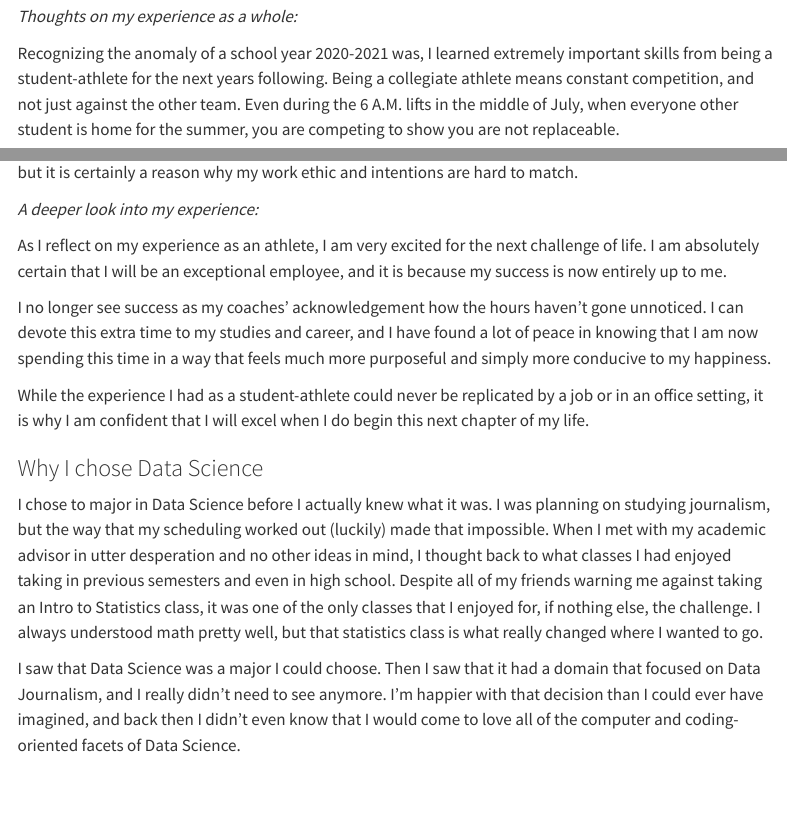
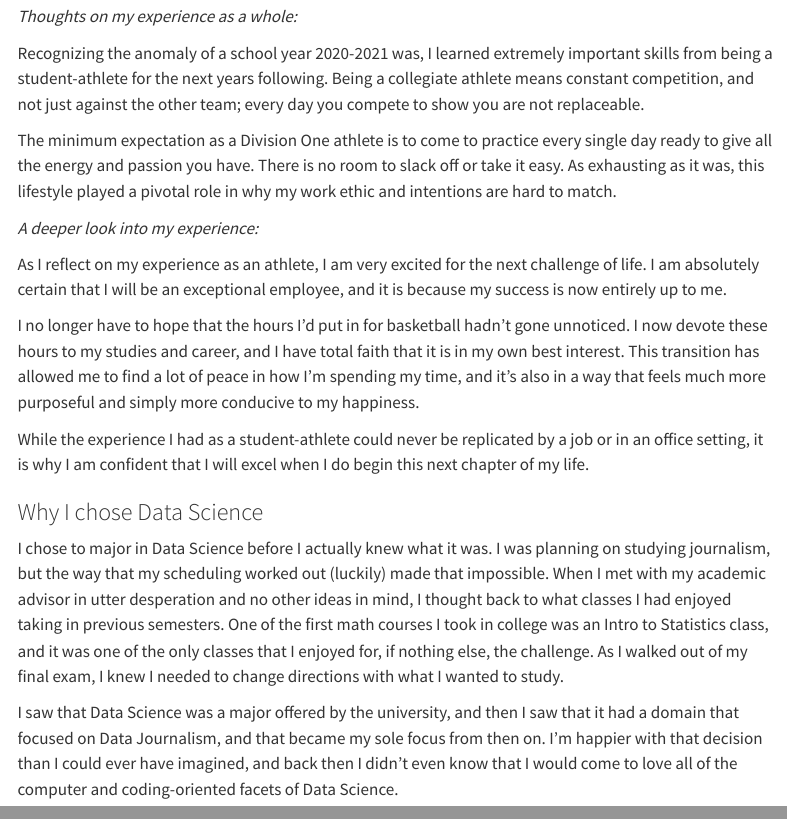
Before and after one commit to pipermacke/piperwebsite, a Quarto document (about.qmd): the page in a window 1100 px wide, from 570 px down, and a second part further down, joined at a grey line. Rendered offline with R 4.5, knitr and Pandoc in place of Quarto, with nearby package versions; menus at the side of the page are left out.

Commit message:
editing about section

```diff
--- a/about.qmd
+++ b/about.qmd
@@ -14,20 +14,20 @@ I say often that I'm glad I made it through that year but also that I'm glad I'l
 
 *Thoughts on my experience as a whole:*
 
-Recognizing the anomaly of a school year 2020-2021 was, I learned extremely important skills from being a student-athlete for the next years following. Being a collegiate athlete means constant competition, and not just against the other team. Even during the 6 A.M. lifts in the middle of July, when everyone other student is home for the summer, you are competing to show you are not replaceable.
+Recognizing the anomaly of a school year 2020-2021 was, I learned extremely important skills from being a student-athlete for the next years following. Being a collegiate athlete means constant competition, and not just against the other team; every day you compete to show you are not replaceable.
 
-The minimum expectation as a Division One athlete is to come to practice every single day ready to give all the energy and passion you have. There is no room to slack off or take it easy. This lifestyle was exhausting, but it is certainly a reason why my work ethic and intentions are hard to match.
+The minimum expectation as a Division One athlete is to come to practice every single day ready to give all the energy and passion you have. There is no room to slack off or take it easy. As exhausting as it was, this lifestyle played a pivotal role in why my work ethic and intentions are hard to match.
 
 *A deeper look into my experience:*
 
 As I reflect on my experience as an athlete, I am very excited for the next challenge of life. I am absolutely certain that I will be an exceptional employee, and it is because my success is now entirely up to me.
 
-I no longer see success as my coaches' acknowledgement how the hours haven't gone unnoticed. I can devote this extra time to my studies and career, and I have found a lot of peace in knowing that I am now spending this time in a way that feels much more purposeful and simply more conducive to my happiness.
+I no longer have to hope that the hours I'd put in for basketball hadn't gone unnoticed. I now devote these hours to my studies and career, and I have total faith that it is in my own best interest. This transition has allowed me to find a lot of peace in how I'm spending my time, and it's also in a way that feels much more purposeful and simply more conducive to my happiness.
 
 While the experience I had as a student-athlete could never be replicated by a job or in an office setting, it is why I am confident that I will excel when I do begin this next chapter of my life.
 
 ### Why I chose Data Science
 
-I chose to major in Data Science before I actually knew what it was. I was planning on studying journalism, but the way that my scheduling worked out (luckily) made that impossible. When I met with my academic advisor in utter desperation and no other ideas in mind, I thought back to what classes I had enjoyed taking in previous semesters and even in high school. Despite all of my friends warning me against taking an Intro to Statistics class, it was one of the only classes that I enjoyed for, if nothing else, the challenge. I always understood math pretty well, but that statistics class is what really changed where I wanted to go.
+I chose to major in Data Science before I actually knew what it was. I was planning on studying journalism, but the way that my scheduling worked out (luckily) made that impossible. When I met with my academic advisor in utter desperation and no other ideas in mind, I thought back to what classes I had enjoyed taking in previous semesters. One of the first math courses I took in college was an Intro to Statistics class, and it was one of the only classes that I enjoyed for, if nothing else, the challenge. As I walked out of my final exam, I knew I needed to change directions with what I wanted to study.
 
-I saw that Data Science was a major I could choose. Then I saw that it had a domain that focused on Data Journalism, and I really didn't need to see anymore. I'm happier with that decision than I could ever have imagined, and back then I didn't even know that I would come to love all of the computer and coding-oriented facets of Data Science.
+I saw that Data Science was a major offered by the university, and then I saw that it had a domain that focused on Data Journalism, and that became my sole focus from then on. I'm happier with that decision than I could ever have imagined, and back then I didn't even know that I would come to love all of the computer and coding-oriented facets of Data Science.
```
